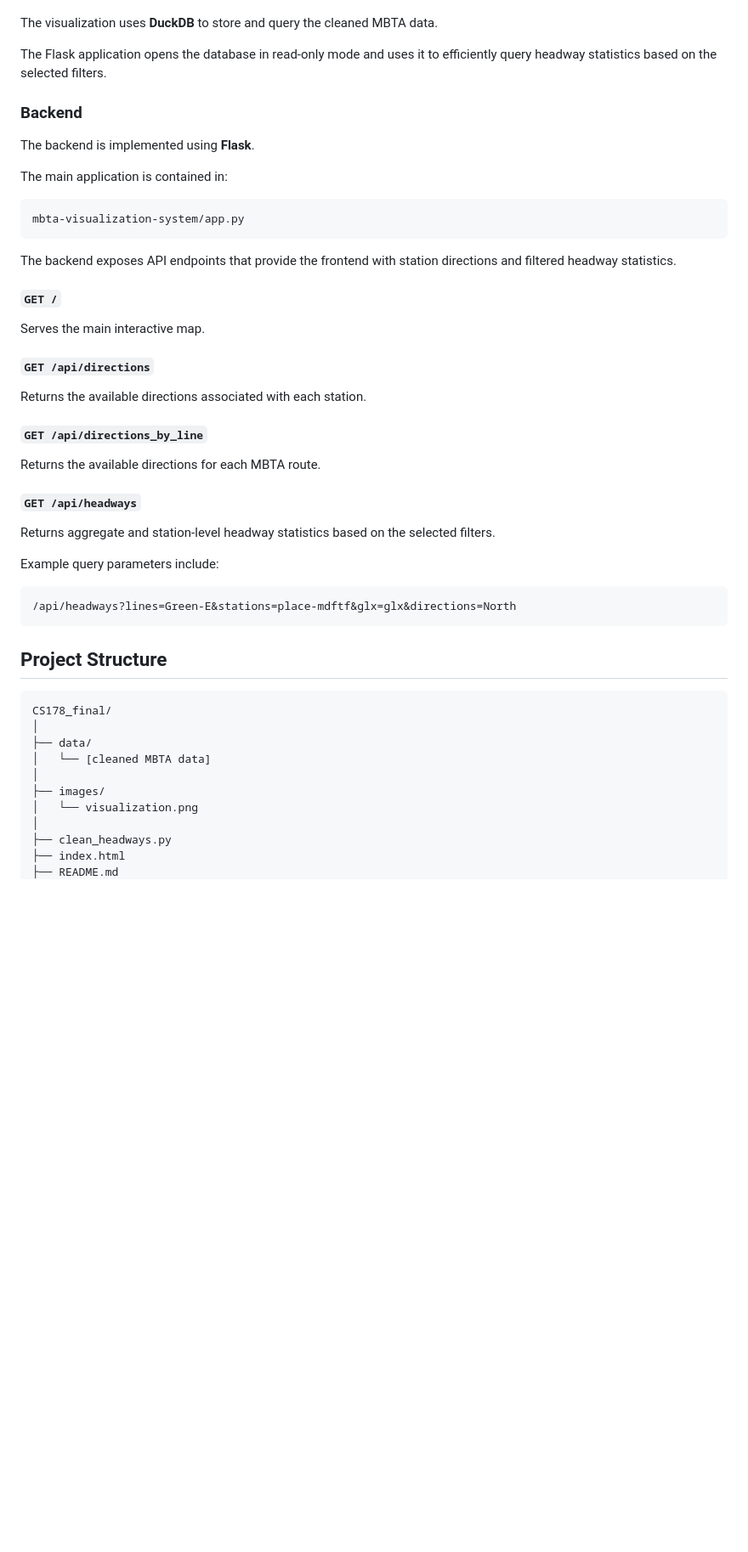
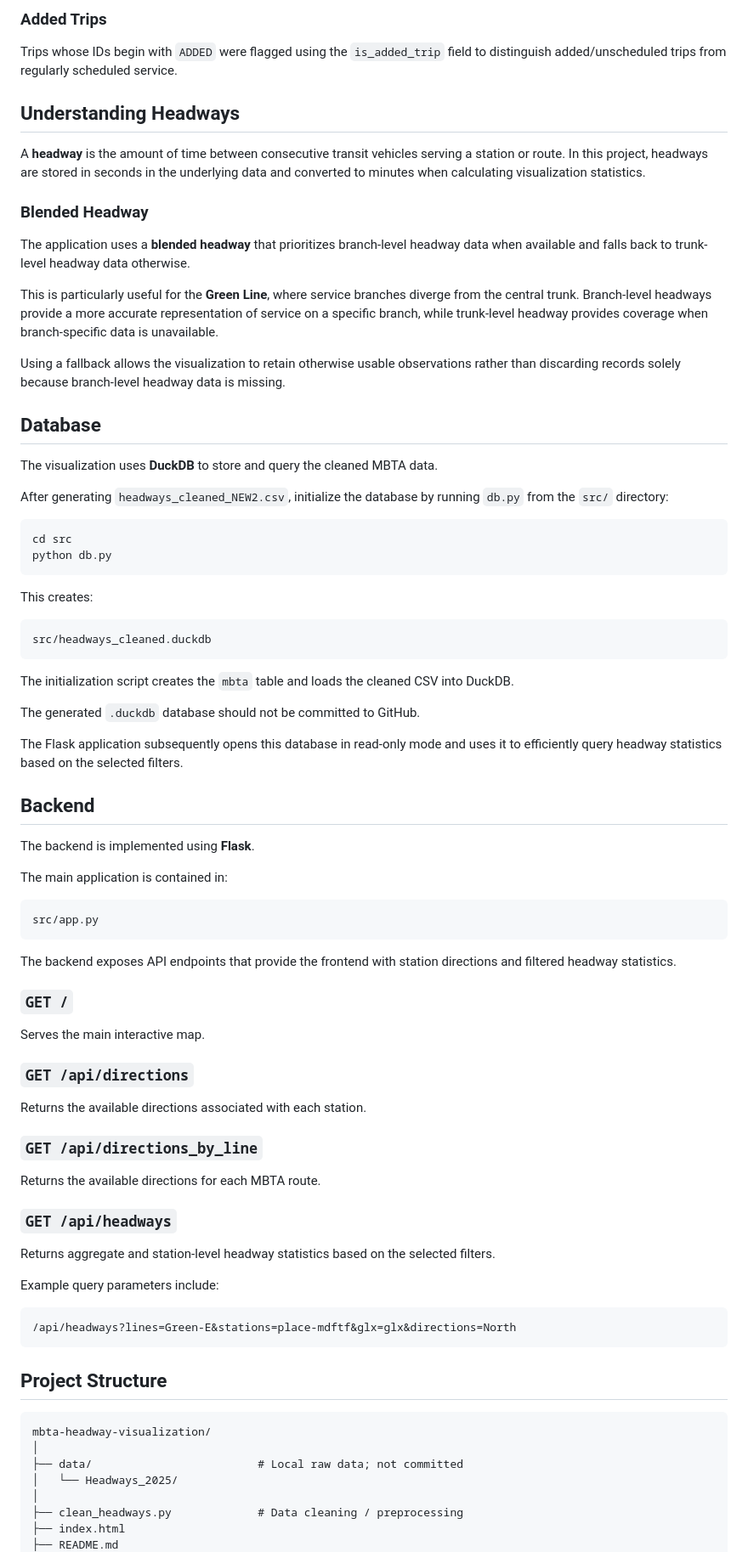
Before and after one commit to ellayipinghou/mbta-headway-visualization, a Markdown page: README.md, the part around one of its changes. Shown at 85% size. Drawn GitHub-style; blank space fills up the shorter version.

Commit message:
fixed readme with data download / clean / duckdb init instructions

````diff
--- a/README.md
+++ b/README.md
@@ -117,33 +169,67 @@ The preprocessing pipeline included:
+### Added Trips
+
+Trips whose IDs begin with `ADDED` were flagged using the `is_added_trip` field to distinguish added/unscheduled trips from regularly scheduled service.
+
+## Understanding Headways
+
+A **headway** is the amount of time between consecutive transit vehicles serving a station or route. In this project, headways are stored in seconds in the underlying data and converted to minutes when calculating visualization statistics.
+
+### Blended Headway
+
+The application uses a **blended headway** that prioritizes branch-level headway data when available and falls back to trunk-level headway data otherwise.
+
+This is particularly useful for the **Green Line**, where service branches diverge from the central trunk. Branch-level headways provide a more accurate representation of service on a specific branch, while trunk-level headway provides coverage when branch-specific data is unavailable.
+
+Using a fallback allows the visualization to retain otherwise usable observations rather than discarding records solely because branch-level headway data is missing.
+
+## Database
 
 The visualization uses **DuckDB** to store and query the cleaned MBTA data.
 
-The Flask application opens the database in read-only mode and uses it to efficiently query headway statistics based on the selected filters.
+After generating `headways_cleaned_NEW2.csv`, initialize the database by running `db.py` from the `src/` directory:
 
-### Backend
+```bash
+cd src
+python db.py
+```
+
+This creates:
+
+```text
+src/headways_cleaned.duckdb
+```
+
+The initialization script creates the `mbta` table and loads the cleaned CSV into DuckDB.
+
+The generated `.duckdb` database should not be committed to GitHub.
+
+The Flask application subsequently opens this database in read-only mode and uses it to efficiently query headway statistics based on the selected filters.
+
+## Backend
 
 The backend is implemented using **Flask**.
 
 The main application is contained in:
 
 ```text
-mbta-visualization-system/app.py
+src/app.py
 ```
 
 The backend exposes API endpoints that provide the frontend with station directions and filtered headway statistics.
 
-#### `GET /`
+### `GET /`
 
 Serves the main interactive map.
 
-#### `GET /api/directions`
+### `GET /api/directions`
 
 Returns the available directions associated with each station.
 
-#### `GET /api/directions_by_line`
+### `GET /api/directions_by_line`
 
 Returns the available directions for each MBTA route.
 
-#### `GET /api/headways`
+### `GET /api/headways`
 
 Returns aggregate and station-level headway statistics based on the selected filters.
 
@@ -156,15 +242,12 @@ Example query parameters include:
 ## Project Structure
 
 ```text
-CS178_final/
+mbta-headway-visualization/
 │
-├── data/
-│   └── [cleaned MBTA data]
+├── data/                         # Local raw data; not committed
+│   └── Headways_2025/
 │
-├── images/
-│   └── visualization.png
-│
-├── clean_headways.py
+├── clean_headways.py             # Data cleaning / preprocessing
 ├── index.html
 ├── README.md
 │
````
Also changed, not shown: other parts of README.md (+147 -80 lines).
